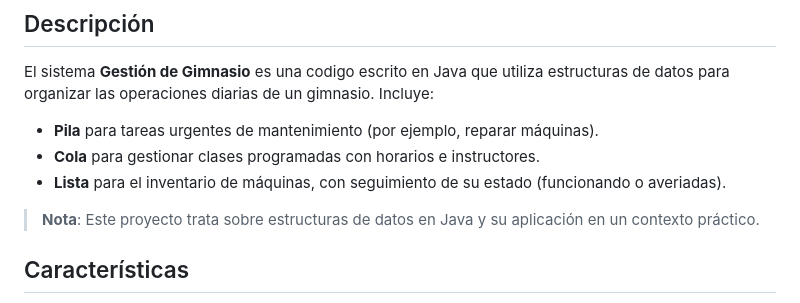
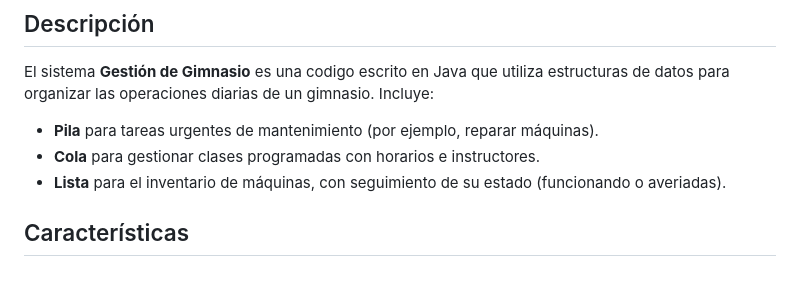
Before and after one commit to CesarEsproncedaP/AvanceProyectoFinal-EstructuraDeDatos, a Markdown page: README.md, the part around the change. GitHub-like rendering; blank space fills up the shorter version.

```diff
--- a/README.md
+++ b/README.md
@@ -20,8 +20,6 @@ El sistema **Gestión de Gimnasio** es una codigo escrito en Java que utiliza es
 - **Pila** para tareas urgentes de mantenimiento (por ejemplo, reparar máquinas).
 - **Cola** para gestionar clases programadas con horarios e instructores.
 - **Lista** para el inventario de máquinas, con seguimiento de su estado (funcionando o averiadas).
-
-> **Nota**: Este proyecto trata sobre estructuras de datos en Java y su aplicación en un contexto práctico.
 
 ## Características
 - **Gestión de tareas urgentes**: Agrega, completa y consulta tareas de mantenimiento usando una pila (`Stack`).
```
